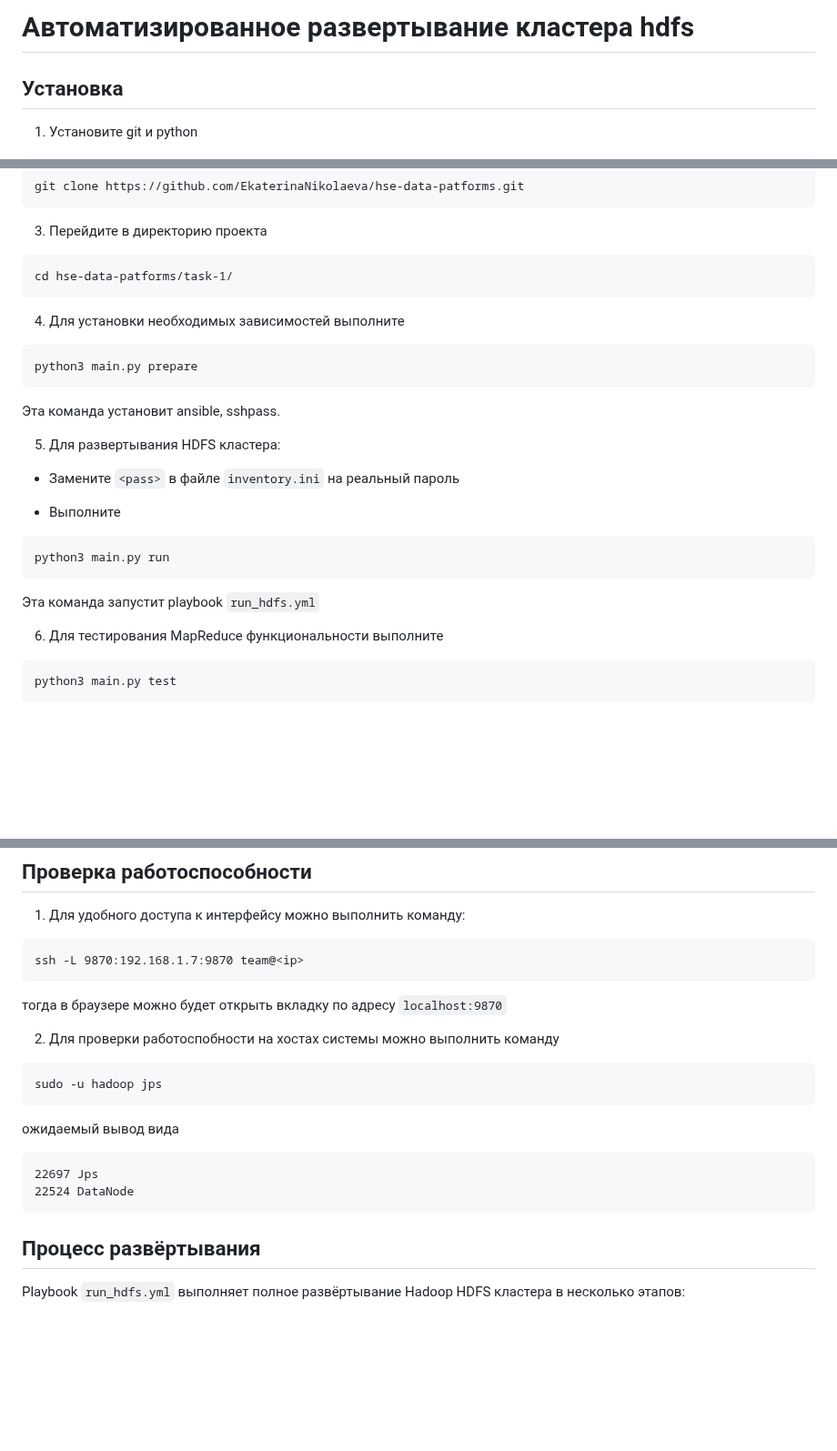
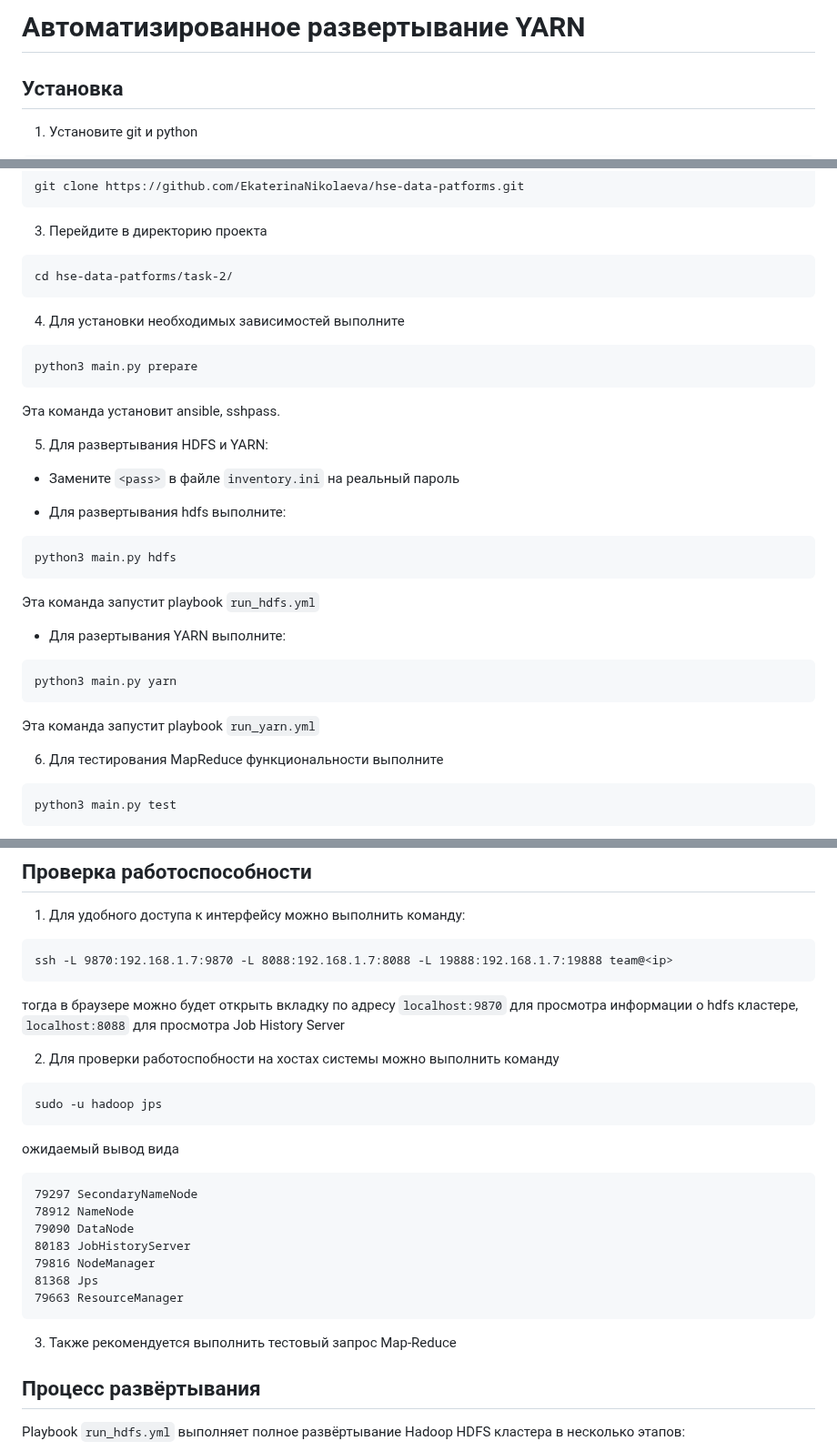
Before and after one commit to EkaterinaNikolaeva/hse-data-patforms, a Markdown page: task-2/README.md, 3 parts joined by grey strips. Shown at 91% size. Drawn GitHub-style; blank space fills up the shorter version.

````diff
--- a/task-2/README.md
+++ b/task-2/README.md
@@ -1,4 +1,4 @@
-# Автоматизированное развертывание кластера hdfs
+# Автоматизированное развертывание YARN
 
 ## Установка
 
@@ -21,7 +21,7 @@ git clone https://github.com/EkaterinaNikolaeva/hse-data-patforms.git
 3. Перейдите в директорию проекта
 
 ```
-cd hse-data-patforms/task-1/
+cd hse-data-patforms/task-2/
 ```
 
 4. Для установки необходимых зависимостей выполните
@@ -32,17 +32,25 @@ python3 main.py prepare
 
 Эта команда установит ansible, sshpass.
 
-5. Для развертывания HDFS кластера:
+5. Для развертывания HDFS и YARN:
 
 * Замените `<pass>` в файле `inventory.ini` на реальный пароль
 
-* Выполните
+* Для развертывания hdfs выполните:
 
 ```
-python3 main.py run
+python3 main.py hdfs
 ```
 
 Эта команда запустит playbook `run_hdfs.yml`
+
+* Для разертывания YARN выполните:
+
+```
+python3 main.py yarn
+```
+
+Эта команда запустит playbook `run_yarn.yml`
 
 6. Для тестирования MapReduce функциональности выполните
 
@@ -97,10 +105,10 @@ yarn	2
 1. Для удобного доступа к интерфейсу можно выполнить команду:
 
 ```
-ssh -L 9870:192.168.1.7:9870 team@<ip>
+ssh -L 9870:192.168.1.7:9870 -L 8088:192.168.1.7:8088 -L 19888:192.168.1.7:19888 team@<ip>
 ```
 
-тогда в браузере можно будет открыть вкладку по адресу `localhost:9870`
+тогда в браузере можно будет открыть вкладку по адресу `localhost:9870` для просмотра информации о hdfs кластере, `localhost:8088` для просмотра Job History Server
 
 2. Для проверки работоспобности на хостах системы можно выполнить команду
 
@@ -111,9 +119,16 @@ sudo -u hadoop jps
 ожидаемый вывод вида
 
 ```
-22697 Jps
-22524 DataNode
+79297 SecondaryNameNode
+78912 NameNode
+79090 DataNode
+80183 JobHistoryServer
+79816 NodeManager
+81368 Jps
+79663 ResourceManager
 ```
+
+3. Также рекомендуется выполнить тестовый запрос Map-Reduce
 
 ## Процесс развёртывания
 
````
